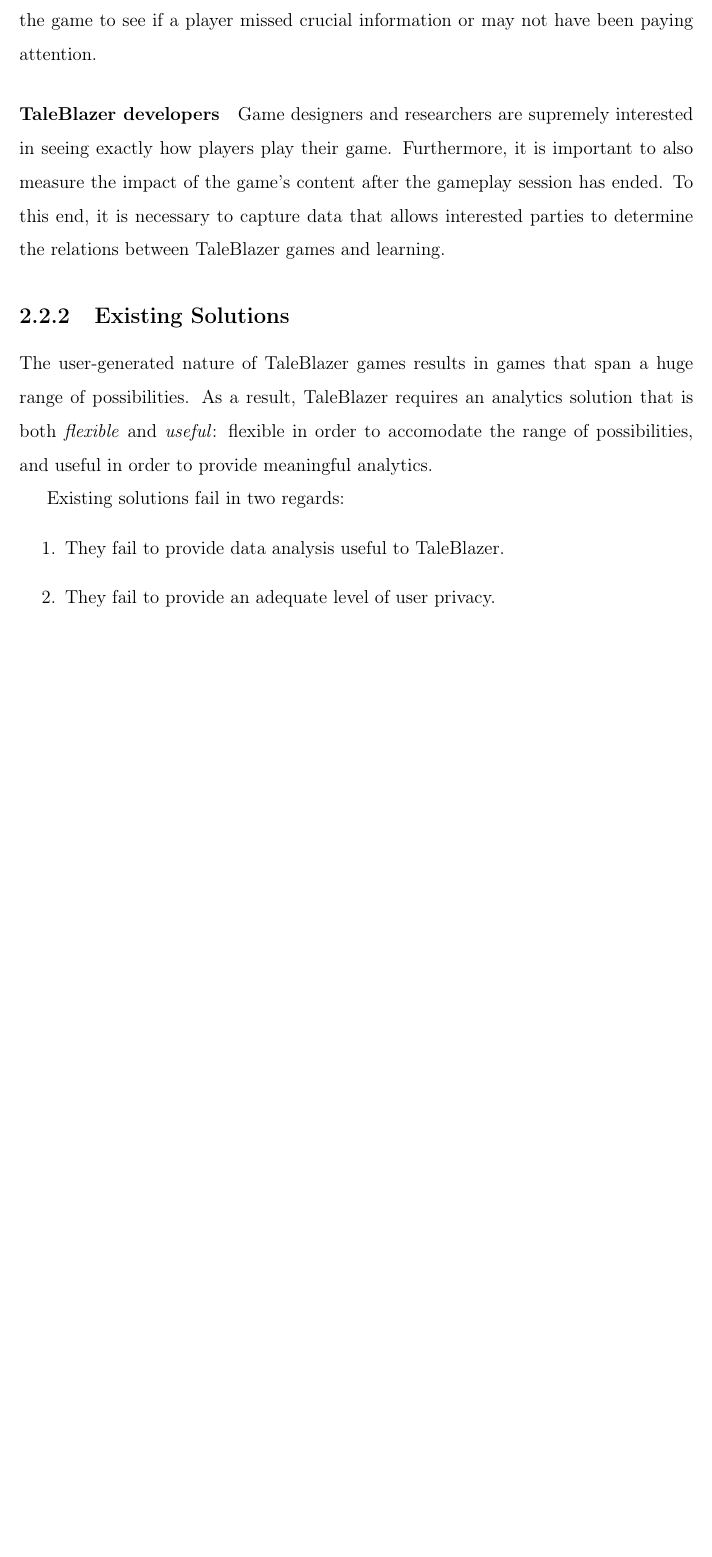
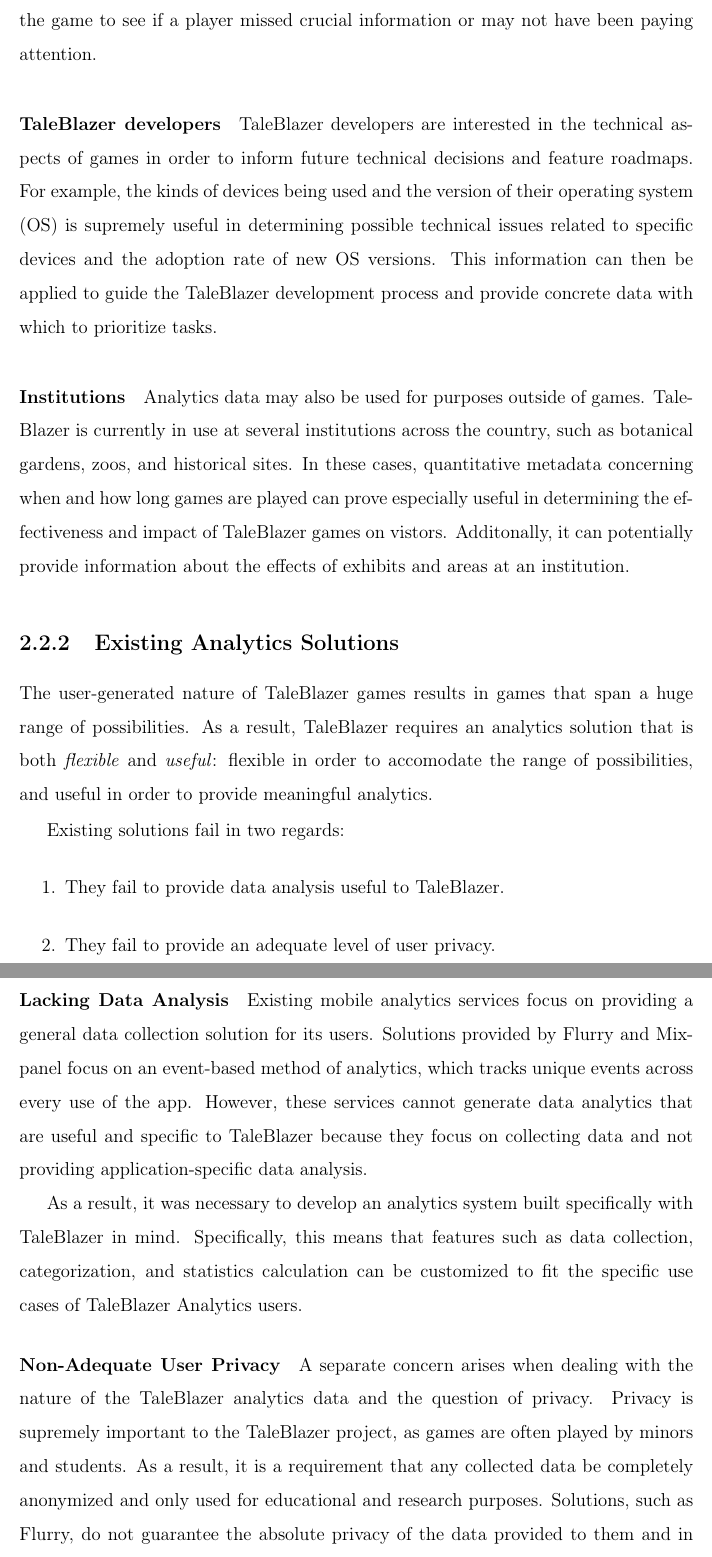
Before and after one commit to fsosa/Thesis, a LaTeX thesis (main.tex, which reads chap2.tex): part of page 22 of 26 before the commit and two parts of pages 22 and 23 of 28 after it, the two joined at a grey line, cut so that both start at the same text, the shorter picture padded with empty space. Compiled offline with pdfLaTeX.

Commit message:
Finished first draft of Ch 2. Background

```diff
--- a/chap2.tex
+++ b/chap2.tex
@@ -107,14 +108,30 @@
 
 \paragraph{TaleBlazer developers}
 
-Game designers and researchers are supremely interested in seeing exactly how players play their game. Furthermore, it is important to also measure the impact of the game's content after the gameplay session has ended. To this end, it is necessary to capture data that allows interested parties to determine the relations between TaleBlazer games and learning.
+TaleBlazer developers are interested in the technical aspects of games in order to inform future technical decisions and feature roadmaps. For example, the kinds of devices being used and the version of their operating system (OS) is supremely useful in determining possible technical issues related to specific devices and the adoption rate of new OS versions. This information can then be applied to guide the TaleBlazer development process and provide concrete data with which to prioritize tasks.
 
+\paragraph{Institutions}
 
-\subsection{Existing Solutions}
+Analytics data may also be used for purposes outside of games. TaleBlazer is currently in use at several institutions across the country, such as botanical gardens, zoos, and historical sites. In these cases, quantitative metadata concerning when and how long games are played can prove especially useful in determining the effectiveness and impact of TaleBlazer games on vistors. Additonally, it can potentially provide information about the effects of exhibits and areas at an institution.
+
+\subsection{Existing Analytics Solutions}
+
 The user-generated nature of TaleBlazer games results in games that span a huge range of possibilities. As a result, TaleBlazer requires an analytics solution that is both \textit{flexible} and \textit{useful}: flexible in order to accomodate the range of possibilities, and useful in order to provide meaningful analytics.
 
 Existing solutions fail in two regards:
 	\begin{enumerate}
 		\item They fail to provide data analysis useful to TaleBlazer.
 		\item They fail to provide an adequate level of user privacy.
-	\end{enumerate}}
+	\end{enumerate}
+
+\paragraph{Lacking Data Analysis}
+
+Existing mobile analytics services focus on providing a general data collection solution for its users. Solutions provided by Flurry and Mixpanel focus on an event-based method of analytics, which tracks unique events across every use of the app. However, these services cannot generate data analytics that are useful and specific to TaleBlazer because they focus on collecting data and not providing application-specific data analysis.
+
+As a result, it was necessary to develop an analytics system built specifically with TaleBlazer in mind. Specifically, this means that features such as data collection, categorization, and statistics calculation can be customized to fit the specific use cases of TaleBlazer Analytics users.
+
+\paragraph{Non-Adequate User Privacy}
+
+A separate concern arises when dealing with the nature of the TaleBlazer analytics data and the question of privacy. Privacy is supremely important to the TaleBlazer project, as games are often played by minors and students. As a result, it is a requirement that any collected data be completely anonymized and only used for educational and research purposes. Solutions, such as Flurry, do not guarantee the absolute privacy of the data provided to them and in fact may share that data with third parties. [FLURRY CITATION HERE].
+
+As such, it was necessary to build TaleBlazer Analytics to ensure that data was anonymized and only for the purposes of the TaleBlazer project.
```
Also changed, not shown: chap1.tex (+1 -1 lines), chap2.tex (5 more changed lines).
